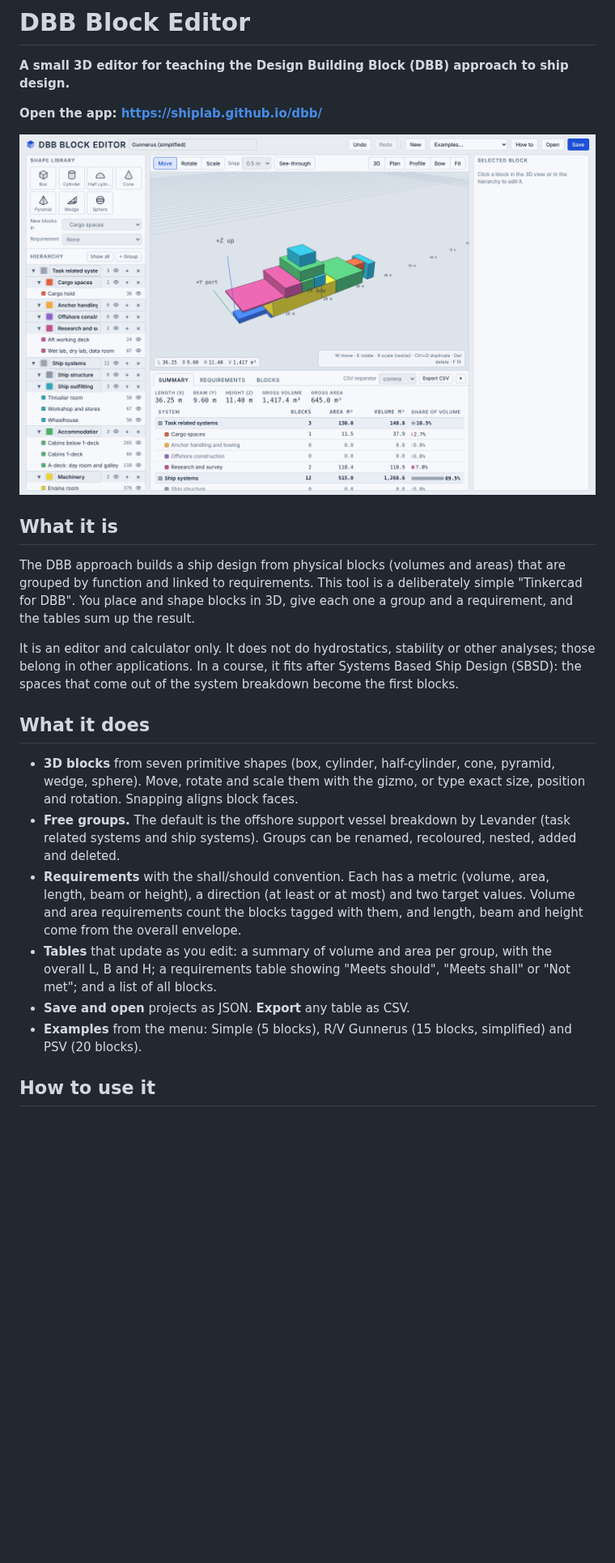
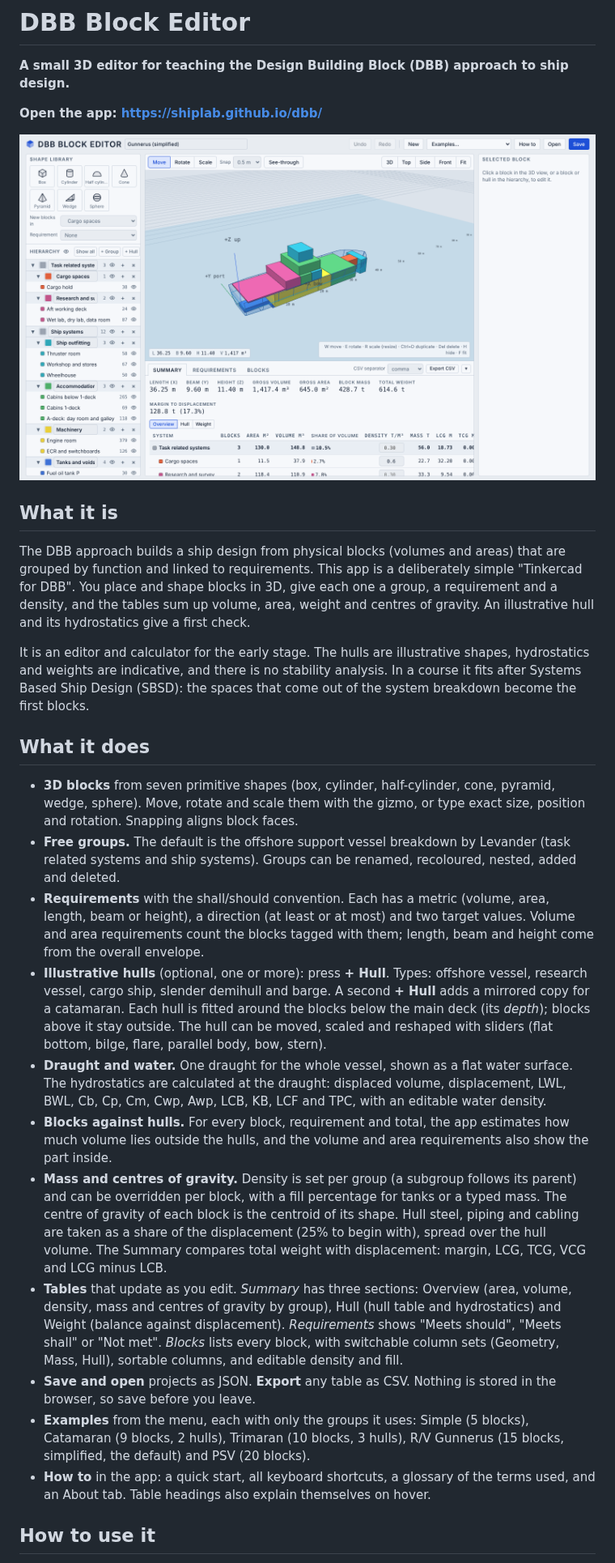
Before and after one commit to shiplab/dbb, a Markdown page: README.md, the part around one of its changes. Shown at 81% size. GitHub-like rendering; pictures changed too: screenshot.png; blank space fills up the shorter version.

Commit message:
Added Hull, weights and centres

```diff
--- a/README.md
+++ b/README.md
@@ -8,18 +8,23 @@
 
 ## What it is
 
-The DBB approach builds a ship design from physical blocks (volumes and areas) that are grouped by function and linked to requirements. This tool is a deliberately simple "Tinkercad for DBB". You place and shape blocks in 3D, give each one a group and a requirement, and the tables sum up the result.
+The DBB approach builds a ship design from physical blocks (volumes and areas) that are grouped by function and linked to requirements. This app is a deliberately simple "Tinkercad for DBB". You place and shape blocks in 3D, give each one a group, a requirement and a density, and the tables sum up volume, area, weight and centres of gravity. An illustrative hull and its hydrostatics give a first check.
 
-It is an editor and calculator only. It does not do hydrostatics, stability or other analyses; those belong in other applications. In a course, it fits after Systems Based Ship Design (SBSD): the spaces that come out of the system breakdown become the first blocks.
+It is an editor and calculator for the early stage. The hulls are illustrative shapes, hydrostatics and weights are indicative, and there is no stability analysis. In a course it fits after Systems Based Ship Design (SBSD): the spaces that come out of the system breakdown become the first blocks.
 
 ## What it does
 
 - **3D blocks** from seven primitive shapes (box, cylinder, half-cylinder, cone, pyramid, wedge, sphere). Move, rotate and scale them with the gizmo, or type exact size, position and rotation. Snapping aligns block faces.
 - **Free groups.** The default is the offshore support vessel breakdown by Levander (task related systems and ship systems). Groups can be renamed, recoloured, nested, added and deleted.
-- **Requirements** with the shall/should convention. Each has a metric (volume, area, length, beam or height), a direction (at least or at most) and two target values. Volume and area requirements count the blocks tagged with them, and length, beam and height come from the overall envelope.
-- **Tables** that update as you edit: a summary of volume and area per group, with the overall L, B and H; a requirements table showing "Meets should", "Meets shall" or "Not met"; and a list of all blocks.
-- **Save and open** projects as JSON. **Export** any table as CSV.
-- **Examples** from the menu: Simple (5 blocks), R/V Gunnerus (15 blocks, simplified) and PSV (20 blocks).
+- **Requirements** with the shall/should convention. Each has a metric (volume, area, length, beam or height), a direction (at least or at most) and two target values. Volume and area requirements count the blocks tagged with them; length, beam and height come from the overall envelope.
+- **Illustrative hulls** (optional, one or more): press **+ Hull**. Types: offshore vessel, research vessel, cargo ship, slender demihull and barge. A second **+ Hull** adds a mirrored copy for a catamaran. Each hull is fitted around the blocks below the main deck (its *depth*); blocks above it stay outside. The hull can be moved, scaled and reshaped with sliders (flat bottom, bilge, flare, parallel body, bow, stern).
+- **Draught and water.** One draught for the whole vessel, shown as a flat water surface. The hydrostatics are calculated at the draught: displaced volume, displacement, LWL, BWL, Cb, Cp, Cm, Cwp, Awp, LCB, KB, LCF and TPC, with an editable water density.
+- **Blocks against hulls.** For every block, requirement and total, the app estimates how much volume lies outside the hulls, and the volume and area requirements also show the part inside.
+- **Mass and centres of gravity.** Density is set per group (a subgroup follows its parent) and can be overridden per block, with a fill percentage for tanks or a typed mass. The centre of gravity of each block is the centroid of its shape. Hull steel, piping and cabling are taken as a share of the displacement (25% to begin with), spread over the hull volume. The Summary compares total weight with displacement: margin, LCG, TCG, VCG and LCG minus LCB.
+- **Tables** that update as you edit. *Summary* has three sections: Overview (area, volume, density, mass and centres of gravity by group), Hull (hull table and hydrostatics) and Weight (balance against displacement). *Requirements* shows "Meets should", "Meets shall" or "Not met". *Blocks* lists every block, with switchable column sets (Geometry, Mass, Hull), sortable columns, and editable density and fill.
+- **Save and open** projects as JSON. **Export** any table as CSV. Nothing is stored in the browser, so save before you leave.
+- **Examples** from the menu, each with only the groups it uses: Simple (5 blocks), Catamaran (9 blocks, 2 hulls), Trimaran (10 blocks, 3 hulls), R/V Gunnerus (15 blocks, simplified, the default) and PSV (20 blocks).
+- **How to** in the app: a quick start, all keyboard shortcuts, a glossary of the terms used, and an About tab. Table headings also explain themselves on hover.
 
 ## How to use it
 
```
Also changed, not shown: other parts of README.md (+21 -7 lines), 1 other file.
